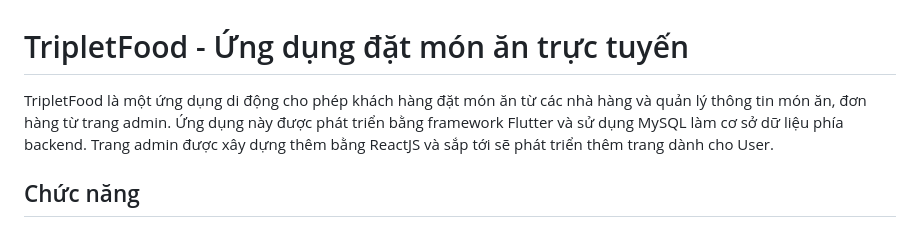
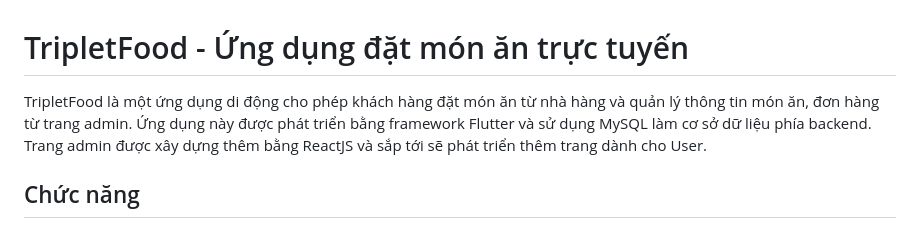
Before and after one commit to Ngtinhs/FoodApp, a Markdown page: README.md, the part around the change. GitHub-like rendering.

```diff
--- a/README.md
+++ b/README.md
@@ -1,6 +1,6 @@
 # TripletFood - Ứng dụng đặt món ăn trực tuyến
 
-TripletFood là một ứng dụng di động cho phép khách hàng đặt món ăn từ các nhà hàng và quản lý thông tin món ăn, đơn hàng từ trang admin. Ứng dụng này được phát triển bằng framework Flutter và sử dụng MySQL làm cơ sở dữ liệu phía backend. Trang admin được xây dựng thêm bằng ReactJS và sắp tới sẽ phát triển thêm trang dành cho User.
+TripletFood là một ứng dụng di động cho phép khách hàng đặt món ăn từ nhà hàng và quản lý thông tin món ăn, đơn hàng từ trang admin. Ứng dụng này được phát triển bằng framework Flutter và sử dụng MySQL làm cơ sở dữ liệu phía backend. Trang admin được xây dựng thêm bằng ReactJS và sắp tới sẽ phát triển thêm trang dành cho User.
 
 ## Chức năng
 
```
